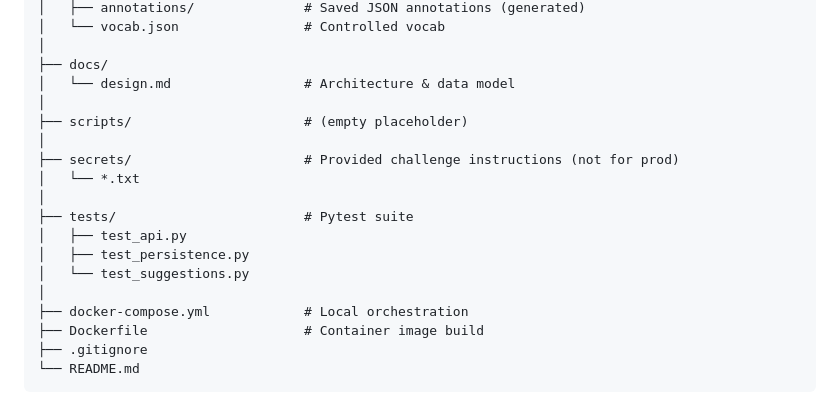
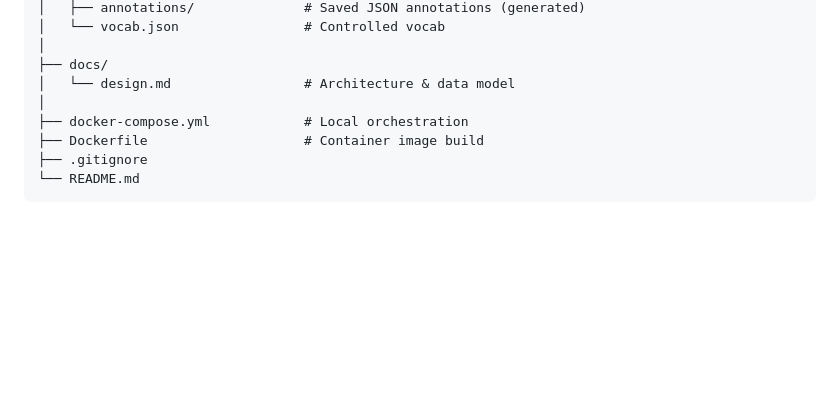
Before and after one commit to Mustafa3946/MedicalAnnotationTool, a Markdown page: README.md, the part around the change. GitHub-like rendering; blank space fills up the shorter version.

Commit message:
Remove empty placeholder for scripts directory and challenge instructions from README

```diff
--- a/README.md
+++ b/README.md
@@ -37,16 +37,6 @@ MedicalAnnotationTool/
 │
 ├── docs/
 │   └── design.md                 # Architecture & data model
-│
-├── scripts/                      # (empty placeholder)
-│
-├── secrets/                      # Provided challenge instructions (not for prod)
-│   └── *.txt
-│
-├── tests/                        # Pytest suite
-│   ├── test_api.py
-│   ├── test_persistence.py
-│   └── test_suggestions.py
 │
 ├── docker-compose.yml            # Local orchestration
 ├── Dockerfile                    # Container image build
```
